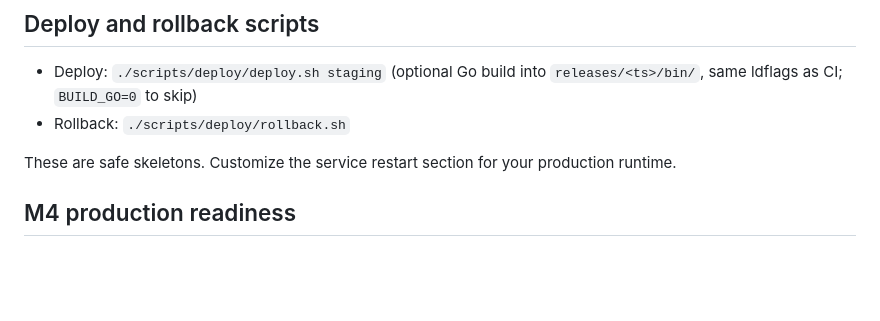
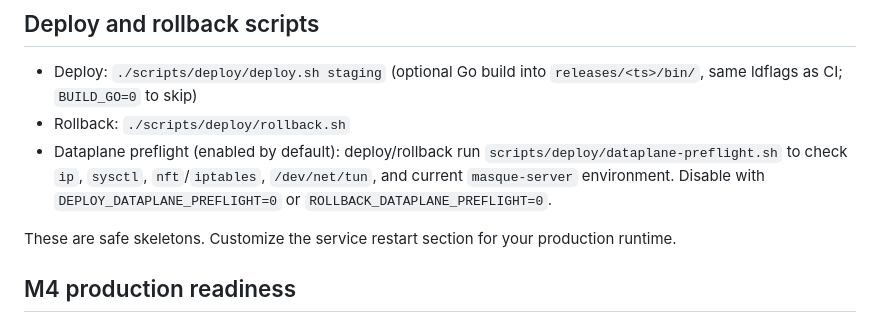
Before and after one commit to hk59775634/masque-server, a Markdown page: README.md, the part around the change. GitHub-like rendering; blank space fills up the shorter version.

Commit message:
docs(deploy): document dataplane preflight in deploy/rollback
Note that deploy.sh and rollback.sh now run dataplane-preflight checks by default, and document how to disable them via env toggles.

Made-with: Cursor

```diff
--- a/README.md
+++ b/README.md
@@ -129,6 +129,7 @@ Current Alertmanager webhook target is:
 
 - Deploy: `./scripts/deploy/deploy.sh staging` (optional Go build into `releases/<ts>/bin/`, same ldflags as CI; `BUILD_GO=0` to skip)
 - Rollback: `./scripts/deploy/rollback.sh`
+- Dataplane preflight (enabled by default): deploy/rollback run `scripts/deploy/dataplane-preflight.sh` to check `ip`, `sysctl`, `nft`/`iptables`, `/dev/net/tun`, and current `masque-server` environment. Disable with `DEPLOY_DATAPLANE_PREFLIGHT=0` or `ROLLBACK_DATAPLANE_PREFLIGHT=0`.
 
 These are safe skeletons. Customize the service restart section for your production runtime.
 
```
